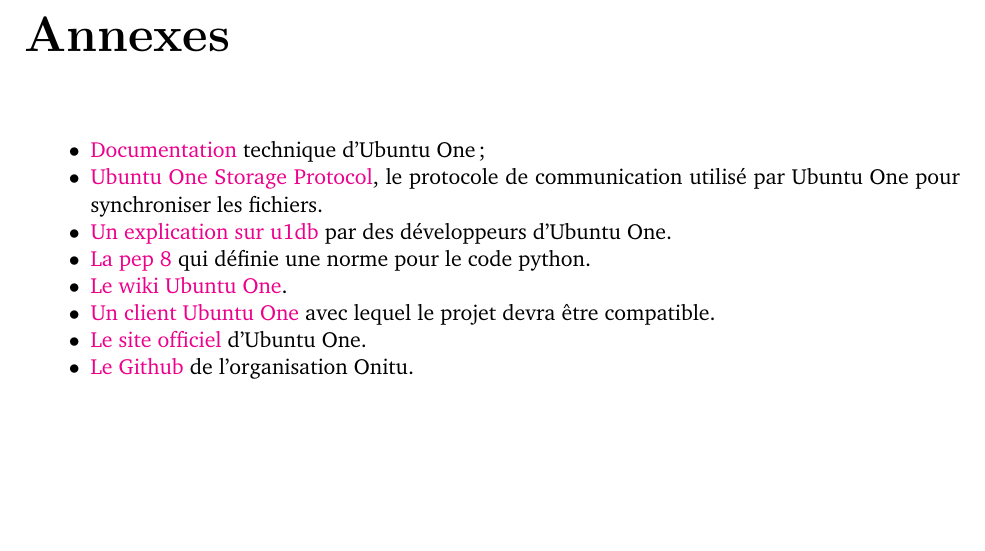
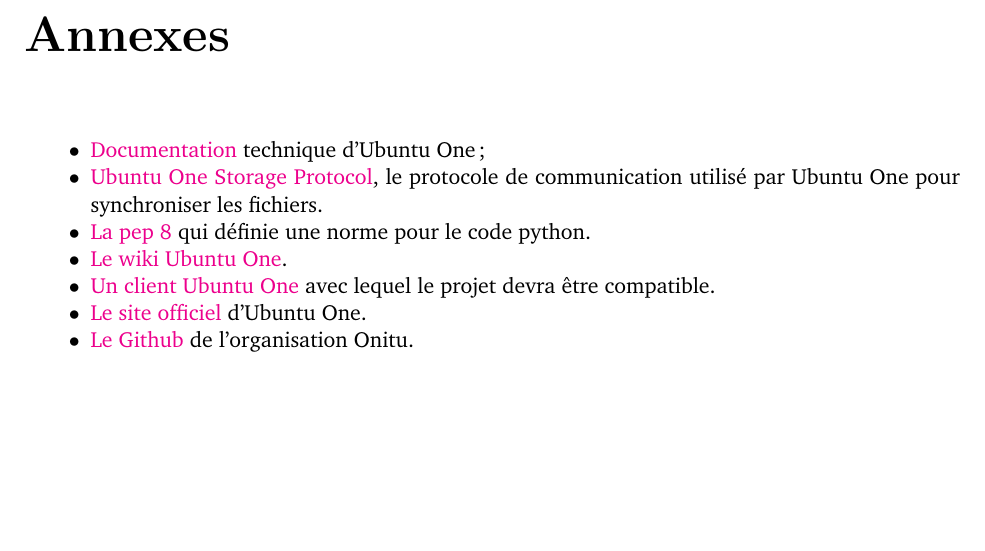
Before and after one commit to onitu/Epitech.EIP, a LaTeX document (LabEIP/Working/cdc2/2015_CDC_FR_onitu.tex, which reads LabEIP/Working/cdc2/annexes.tex): part of page 17 of 17, cut so that both start at the same text. Compiled offline with pdfLaTeX.

Commit message:
Update annexes

```diff
--- a/LabEIP/Working/cdc2/annexes.tex
+++ b/LabEIP/Working/cdc2/annexes.tex
@@ -2,7 +2,6 @@
 \renewcommand{\labelitemi}{$\bullet$}
 \item \href{https://wiki.ubuntu.com/UbuntuOne/TechnicalDetails}{Documentation} technique d'Ubuntu One ;
 \item \href{http://bazaar.launchpad.net/~ubuntuone-control-tower/ubuntuone-storage-protocol/trunk/files}{Ubuntu One Storage Protocol}, le protocole de communication utilisé par Ubuntu One pour synchroniser les fichiers.
-\item \href{https://github.com/onitu/Epitech.EIP/wiki/Discussion-du-03-03-13-avec-Chipaca-sur-\%23u1db}{Un explication sur u1db} par des développeurs d'Ubuntu One.
 \item \href{http://www.python.org/dev/peps/pep-0008/}{La pep 8} qui définie une
 norme pour le code python.
 \item \href{https://wiki.ubuntu.com/UbuntuOne}{Le wiki Ubuntu One}.
```
